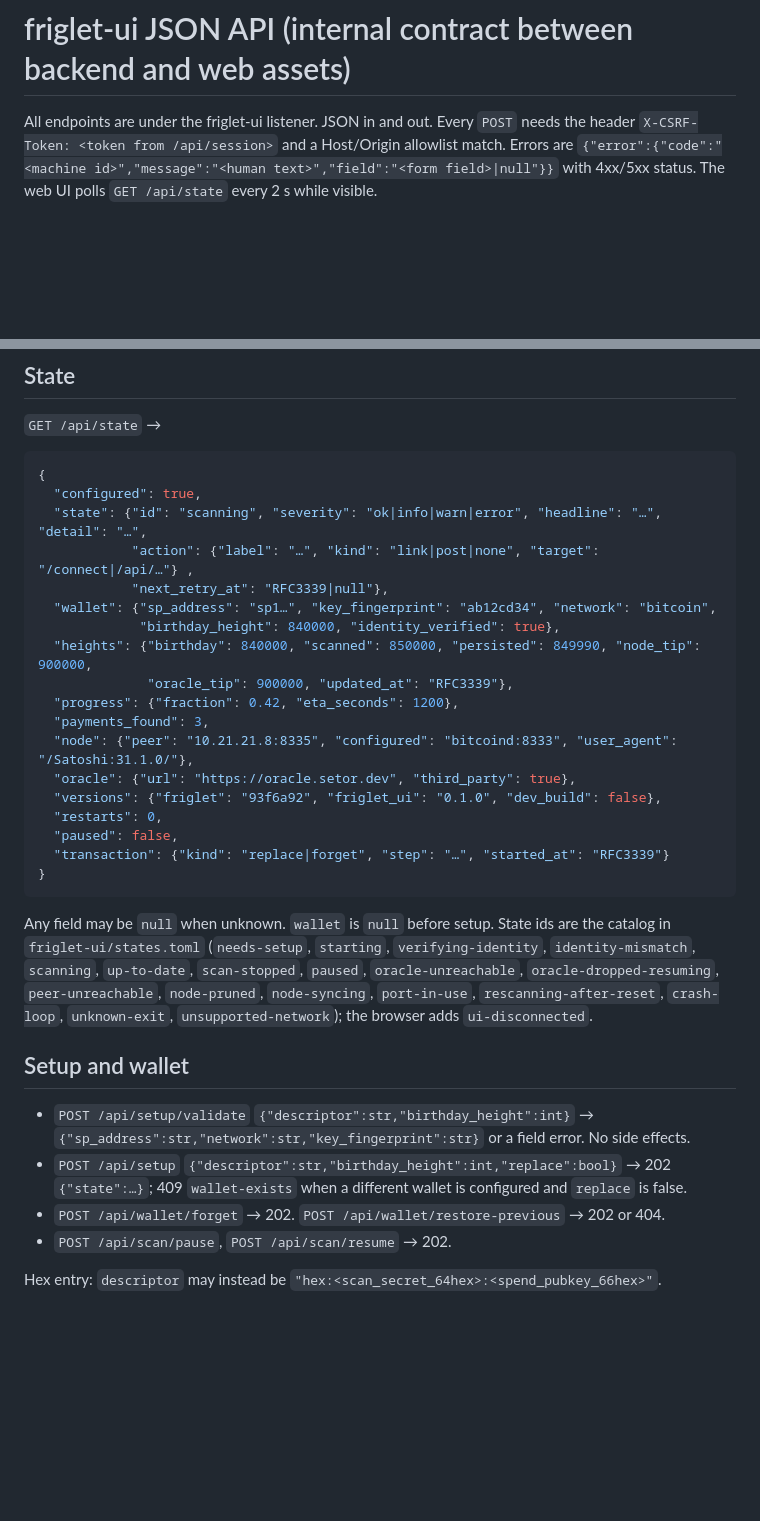
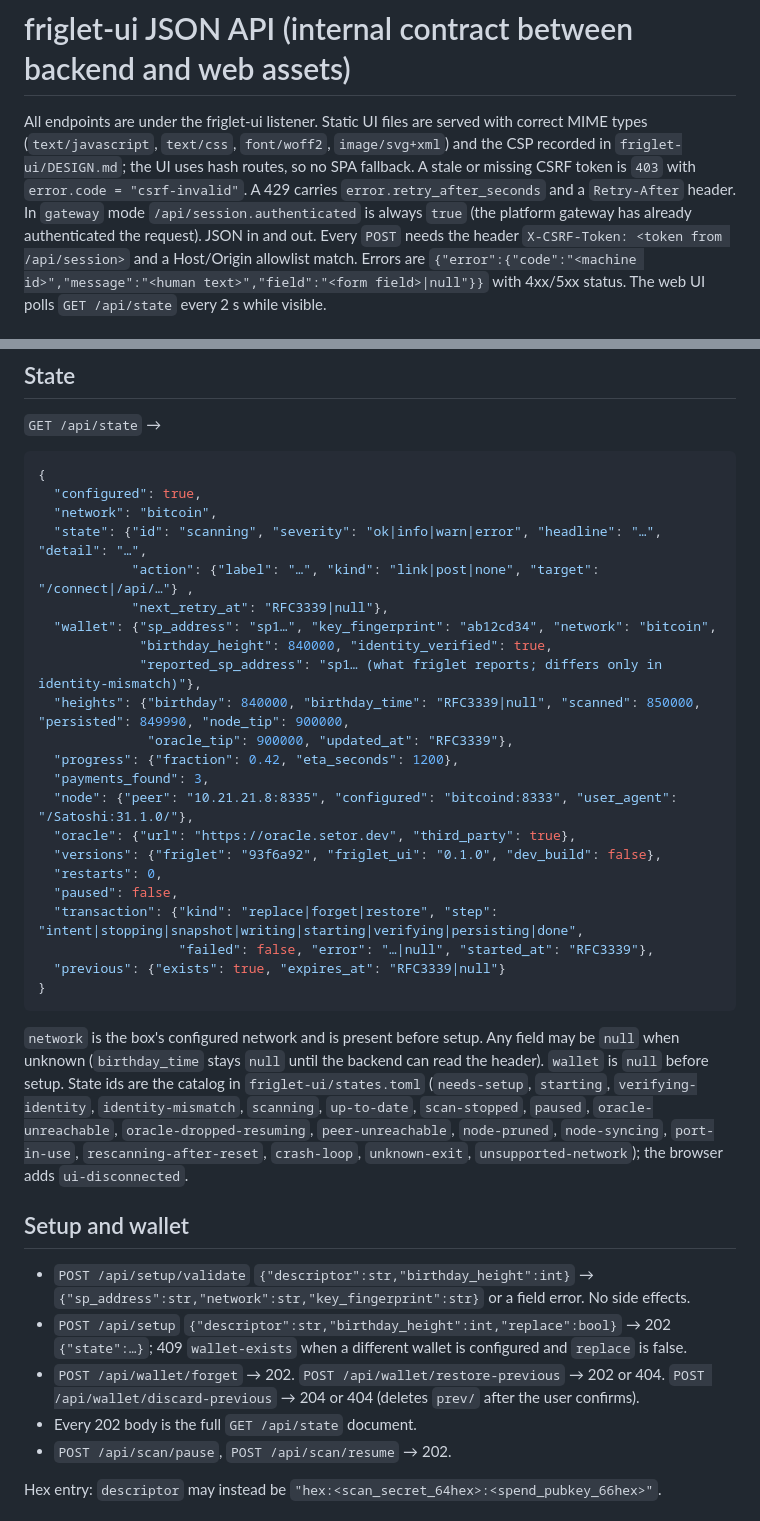
Before and after one commit to setavenger/blindbit-node-apps, a Markdown page: docs/api.md, 2 parts joined by grey strips. Drawn GitHub-style; blank space fills up the shorter version.

Commit message:
docs(api): settle the gaps found while building the web UI
Network before setup, reported address on mismatch, fixed transaction
steps with a failed flag, previous-wallet backup state and discard,
full-state 202 bodies, CSRF and 429 shapes, gateway session semantics.

Co-Authored-By: Claude Opus 5.5 <noreply@anthropic.com>

````diff
--- a/docs/api.md
+++ b/docs/api.md
@@ -1,6 +1,11 @@
 # friglet-ui JSON API (internal contract between backend and web assets)
 
-All endpoints are under the friglet-ui listener. JSON in and out. Every `POST` needs the
+All endpoints are under the friglet-ui listener. Static UI files are served with correct
+MIME types (`text/javascript`, `text/css`, `font/woff2`, `image/svg+xml`) and the CSP recorded in
+`friglet-ui/DESIGN.md`; the UI uses hash routes, so no SPA fallback. A stale or missing CSRF
+token is `403` with `error.code = "csrf-invalid"`. A 429 carries `error.retry_after_seconds`
+and a `Retry-After` header. In `gateway` mode `/api/session.authenticated` is always `true`
+(the platform gateway has already authenticated the request). JSON in and out. Every `POST` needs the
 header `X-CSRF-Token: <token from /api/session>` and a Host/Origin allowlist match. Errors are
 `{"error":{"code":"<machine id>","message":"<human text>","field":"<form field>|null"}}` with
 4xx/5xx status. The web UI polls `GET /api/state` every 2 s while visible.
@@ -18,12 +23,14 @@ header `X-CSRF-Token: <token from /api/session>` and a Host/Origin allowlist mat
 ```json
 {
   "configured": true,
+  "network": "bitcoin",
   "state": {"id": "scanning", "severity": "ok|info|warn|error", "headline": "…", "detail": "…",
             "action": {"label": "…", "kind": "link|post|none", "target": "/connect|/api/…"} ,
             "next_retry_at": "RFC3339|null"},
   "wallet": {"sp_address": "sp1…", "key_fingerprint": "ab12cd34", "network": "bitcoin",
-             "birthday_height": 840000, "identity_verified": true},
-  "heights": {"birthday": 840000, "scanned": 850000, "persisted": 849990, "node_tip": 900000,
+             "birthday_height": 840000, "identity_verified": true,
+             "reported_sp_address": "sp1… (what friglet reports; differs only in identity-mismatch)"},
+  "heights": {"birthday": 840000, "birthday_time": "RFC3339|null", "scanned": 850000, "persisted": 849990, "node_tip": 900000,
               "oracle_tip": 900000, "updated_at": "RFC3339"},
   "progress": {"fraction": 0.42, "eta_seconds": 1200},
   "payments_found": 3,
@@ -32,11 +39,14 @@ header `X-CSRF-Token: <token from /api/session>` and a Host/Origin allowlist mat
   "versions": {"friglet": "93f6a92", "friglet_ui": "0.1.0", "dev_build": false},
   "restarts": 0,
   "paused": false,
-  "transaction": {"kind": "replace|forget", "step": "…", "started_at": "RFC3339"}
+  "transaction": {"kind": "replace|forget|restore", "step": "intent|stopping|snapshot|writing|starting|verifying|persisting|done",
+                  "failed": false, "error": "…|null", "started_at": "RFC3339"},
+  "previous": {"exists": true, "expires_at": "RFC3339|null"}
 }
 ```
 
-Any field may be `null` when unknown. `wallet` is `null` before setup. State ids are the
+`network` is the box's configured network and is present before setup. Any field may be
+`null` when unknown (`birthday_time` stays `null` until the backend can read the header). `wallet` is `null` before setup. State ids are the
 catalog in `friglet-ui/states.toml` (`needs-setup`, `starting`, `verifying-identity`,
 `identity-mismatch`, `scanning`, `up-to-date`, `scan-stopped`, `paused`, `oracle-unreachable`,
 `oracle-dropped-resuming`, `peer-unreachable`, `node-pruned`, `node-syncing`, `port-in-use`,
@@ -47,6 +57,8 @@ catalog in `friglet-ui/states.toml` (`needs-setup`, `starting`, `verifying-ident
 - `POST /api/setup/validate` `{"descriptor":str,"birthday_height":int}` → `{"sp_address":str,"network":str,"key_fingerprint":str}` or a field error. No side effects.
 - `POST /api/setup` `{"descriptor":str,"birthday_height":int,"replace":bool}` → 202 `{"state":…}`; 409 `wallet-exists` when a different wallet is configured and `replace` is false.
 - `POST /api/wallet/forget` → 202. `POST /api/wallet/restore-previous` → 202 or 404.
+  `POST /api/wallet/discard-previous` → 204 or 404 (deletes `prev/` after the user confirms).
+- Every 202 body is the full `GET /api/state` document.
 - `POST /api/scan/pause`, `POST /api/scan/resume` → 202.
 
 Hex entry: `descriptor` may instead be `"hex:<scan_secret_64hex>:<spend_pubkey_66hex>"`.
````
